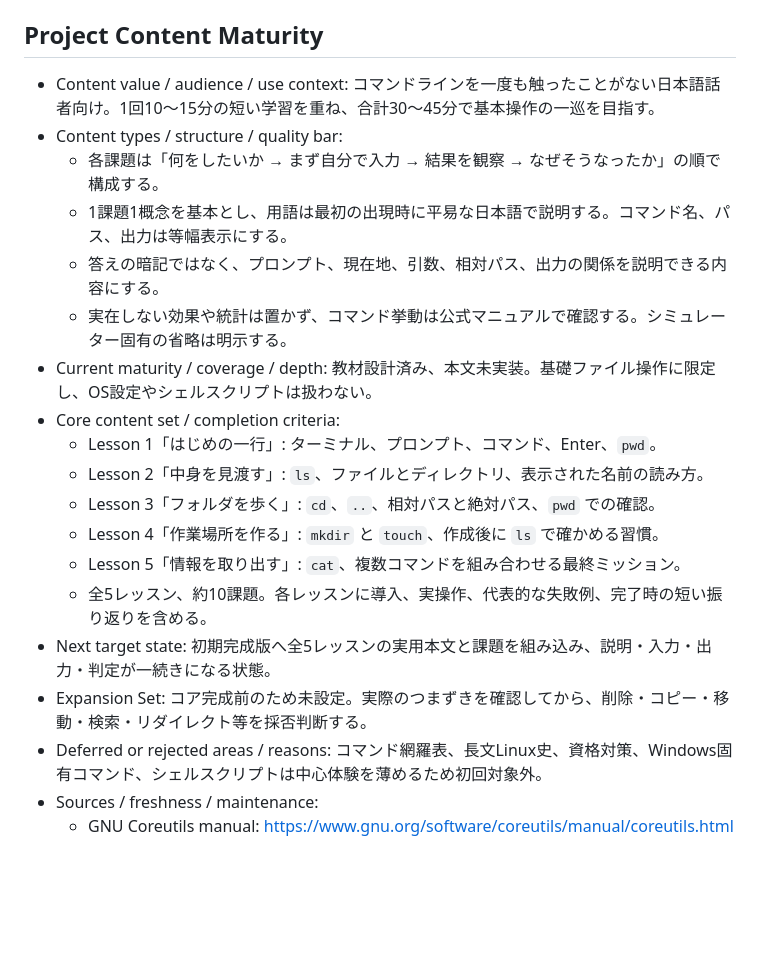
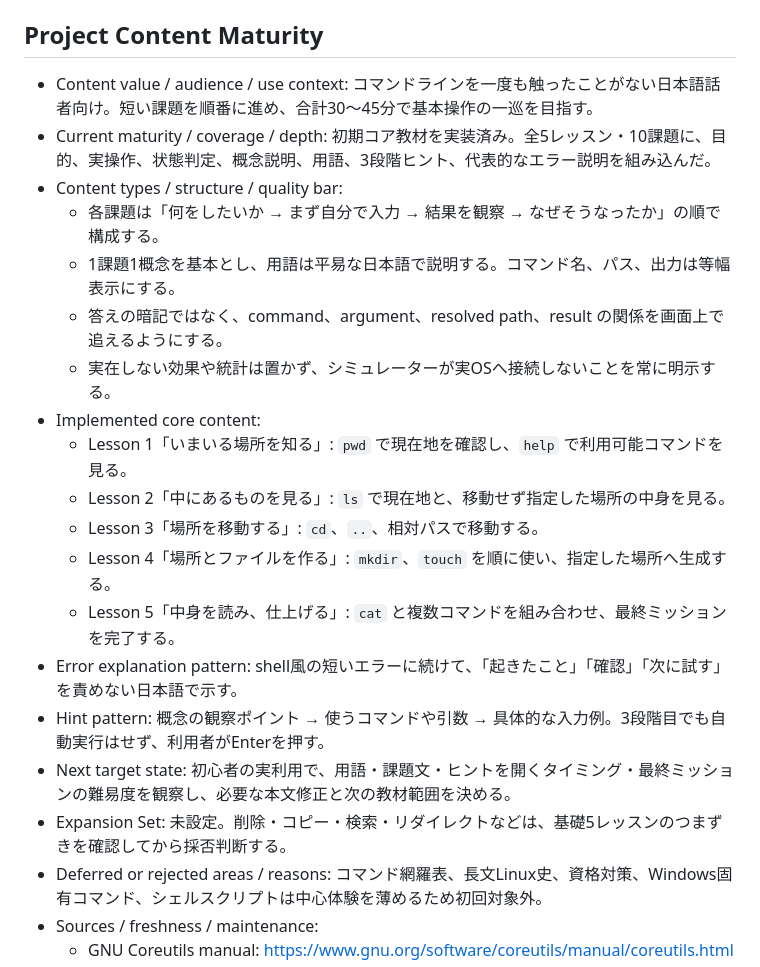
Before and after one commit to gakkii415/terminal-dojo, a Markdown page: CONTENT.md, the part around the change. Rendered like a GitHub page; blank space fills up the shorter version.

Commit message:
Record implemented lesson content

```diff
--- a/CONTENT.md
+++ b/CONTENT.md
@@ -38,22 +38,23 @@
 
 ## Project Content Maturity
 
-- Content value / audience / use context: コマンドラインを一度も触ったことがない日本語話者向け。1回10〜15分の短い学習を重ね、合計30〜45分で基本操作の一巡を目指す。
+- Content value / audience / use context: コマンドラインを一度も触ったことがない日本語話者向け。短い課題を順番に進め、合計30〜45分で基本操作の一巡を目指す。
+- Current maturity / coverage / depth: 初期コア教材を実装済み。全5レッスン・10課題に、目的、実操作、状態判定、概念説明、用語、3段階ヒント、代表的なエラー説明を組み込んだ。
 - Content types / structure / quality bar:
   - 各課題は「何をしたいか → まず自分で入力 → 結果を観察 → なぜそうなったか」の順で構成する。
-  - 1課題1概念を基本とし、用語は最初の出現時に平易な日本語で説明する。コマンド名、パス、出力は等幅表示にする。
-  - 答えの暗記ではなく、プロンプト、現在地、引数、相対パス、出力の関係を説明できる内容にする。
-  - 実在しない効果や統計は置かず、コマンド挙動は公式マニュアルで確認する。シミュレーター固有の省略は明示する。
-- Current maturity / coverage / depth: 教材設計済み、本文未実装。基礎ファイル操作に限定し、OS設定やシェルスクリプトは扱わない。
-- Core content set / completion criteria:
-  - Lesson 1「はじめの一行」: ターミナル、プロンプト、コマンド、Enter、`pwd`。
-  - Lesson 2「中身を見渡す」: `ls`、ファイルとディレクトリ、表示された名前の読み方。
-  - Lesson 3「フォルダを歩く」: `cd`、`..`、相対パスと絶対パス、`pwd` での確認。
-  - Lesson 4「作業場所を作る」: `mkdir` と `touch`、作成後に `ls` で確かめる習慣。
-  - Lesson 5「情報を取り出す」: `cat`、複数コマンドを組み合わせる最終ミッション。
-  - 全5レッスン、約10課題。各レッスンに導入、実操作、代表的な失敗例、完了時の短い振り返りを含める。
-- Next target state: 初期完成版へ全5レッスンの実用本文と課題を組み込み、説明・入力・出力・判定が一続きになる状態。
-- Expansion Set: コア完成前のため未設定。実際のつまずきを確認してから、削除・コピー・移動・検索・リダイレクト等を採否判断する。
+  - 1課題1概念を基本とし、用語は平易な日本語で説明する。コマンド名、パス、出力は等幅表示にする。
+  - 答えの暗記ではなく、command、argument、resolved path、result の関係を画面上で追えるようにする。
+  - 実在しない効果や統計は置かず、シミュレーターが実OSへ接続しないことを常に明示する。
+- Implemented core content:
+  - Lesson 1「いまいる場所を知る」: `pwd` で現在地を確認し、`help` で利用可能コマンドを見る。
+  - Lesson 2「中にあるものを見る」: `ls` で現在地と、移動せず指定した場所の中身を見る。
+  - Lesson 3「場所を移動する」: `cd`、`..`、相対パスで移動する。
+  - Lesson 4「場所とファイルを作る」: `mkdir`、`touch` を順に使い、指定した場所へ生成する。
+  - Lesson 5「中身を読み、仕上げる」: `cat` と複数コマンドを組み合わせ、最終ミッションを完了する。
+- Error explanation pattern: shell風の短いエラーに続けて、「起きたこと」「確認」「次に試す」を責めない日本語で示す。
+- Hint pattern: 概念の観察ポイント → 使うコマンドや引数 → 具体的な入力例。3段階目でも自動実行はせず、利用者がEnterを押す。
+- Next target state: 初心者の実利用で、用語・課題文・ヒントを開くタイミング・最終ミッションの難易度を観察し、必要な本文修正と次の教材範囲を決める。
+- Expansion Set: 未設定。削除・コピー・検索・リダイレクトなどは、基礎5レッスンのつまずきを確認してから採否判断する。
 - Deferred or rejected areas / reasons: コマンド網羅表、長文Linux史、資格対策、Windows固有コマンド、シェルスクリプトは中心体験を薄めるため初回対象外。
 - Sources / freshness / maintenance:
   - GNU Coreutils manual: https://www.gnu.org/software/coreutils/manual/coreutils.html
```
